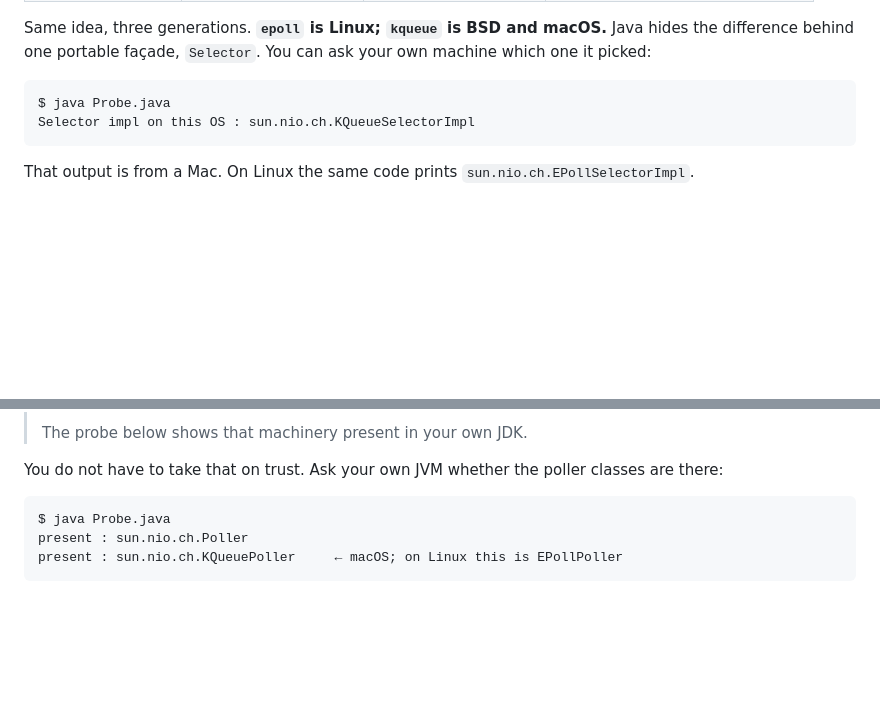
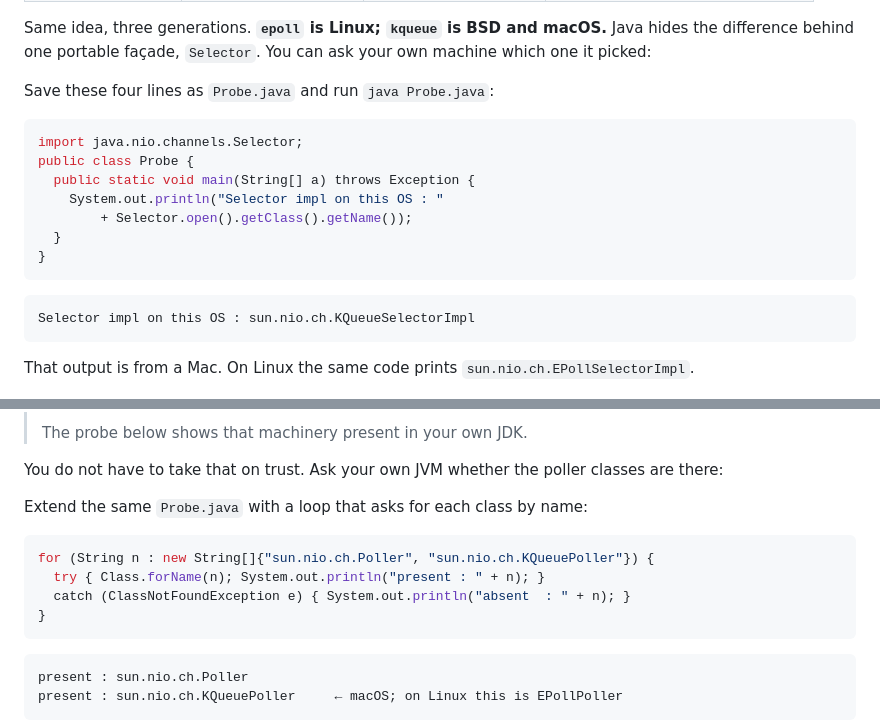
Before and after one commit to ravivarmachaluvadi/Learning, a Markdown page: 03-io-multiplexing/README.md, 2 parts joined by grey strips. GitHub-like rendering; folded sections open; blank space fills up the shorter version.

Commit message:
io-multiplexing: make the Probe.java commands actually runnable
The lab printed output from `java Probe.java` twice, but no such file has ever
existed in the lab, so the reader could not reproduce either result. Both
sites now show the short program to save, and the captured output stays as it
was. Found while rewriting the lab.

Co-Authored-By: Claude Opus 5 (1M context) <noreply@anthropic.com>
Claude-Session: https://claude.ai/code/session_01BdNkK8RSB9fqtJgPkbLCQk

````diff
--- a/03-io-multiplexing/README.md
+++ b/03-io-multiplexing/README.md
@@ -752,8 +752,19 @@ Same idea, three generations. **`epoll` is Linux; `kqueue` is BSD and macOS.**
 Java hides the difference behind one portable façade, `Selector`. You can ask
 your own machine which one it picked:
 
-```
-$ java Probe.java
+Save these four lines as `Probe.java` and run `java Probe.java`:
+
+```java
+import java.nio.channels.Selector;
+public class Probe {
+  public static void main(String[] a) throws Exception {
+    System.out.println("Selector impl on this OS : "
+        + Selector.open().getClass().getName());
+  }
+}
+```
+
+```
 Selector impl on this OS : sun.nio.ch.KQueueSelectorImpl
 ```
 
@@ -1286,8 +1297,16 @@ the [java-virtual-threads](../18-java-virtual-threads/README.md) lab.
 You do not have to take that on trust. Ask your own JVM whether the poller
 classes are there:
 
-```
-$ java Probe.java
+Extend the same `Probe.java` with a loop that asks for each class by name:
+
+```java
+for (String n : new String[]{"sun.nio.ch.Poller", "sun.nio.ch.KQueuePoller"}) {
+  try { Class.forName(n); System.out.println("present : " + n); }
+  catch (ClassNotFoundException e) { System.out.println("absent  : " + n); }
+}
+```
+
+```
 present : sun.nio.ch.Poller
 present : sun.nio.ch.KQueuePoller     ← macOS; on Linux this is EPollPoller
 ```
````
